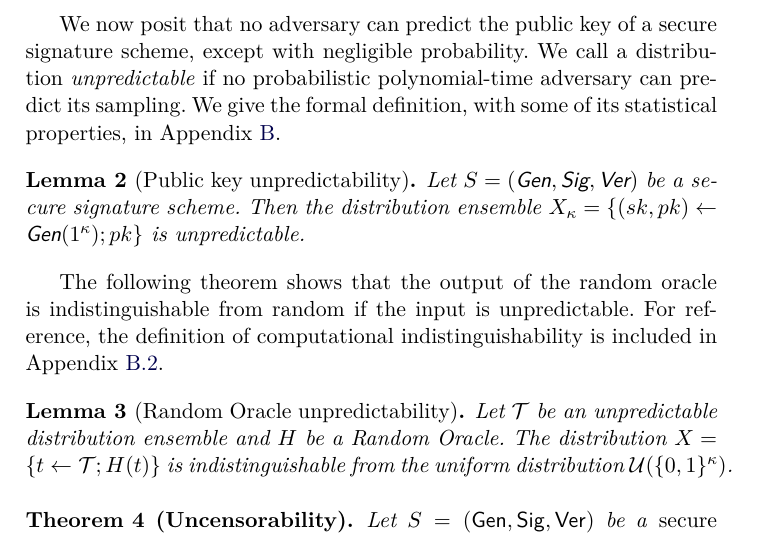
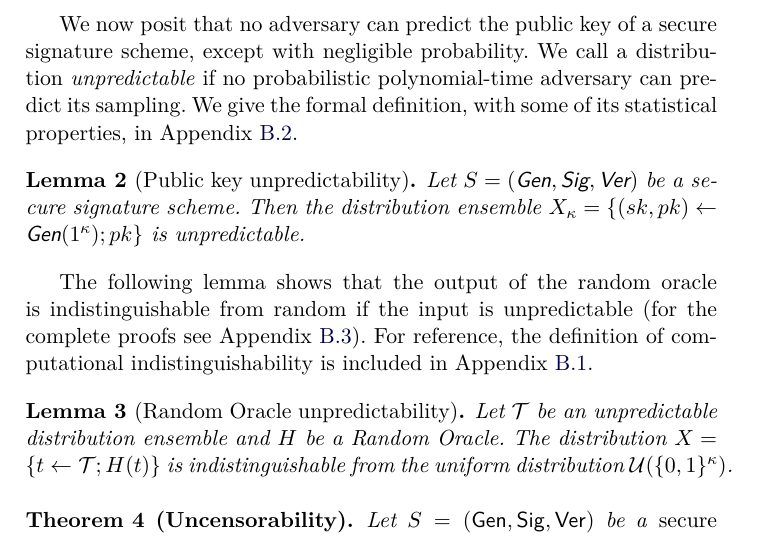
Before and after one commit to decrypto-org/burn-paper, a LaTeX paper (burn.tex, which reads analysis.tex): part of page 10 of 32, cut so that both start at the same text. Compiled offline with pdfLaTeX.

Commit message:
Property reference appendix pfs in main body

```diff
--- a/analysis.tex
+++ b/analysis.tex
@@ -71,7 +71,7 @@ resistant and is in the standard model.
 We now posit that no adversary can predict the public key of a secure signature scheme, except with negligible probability. We call a distribution \emph{unpredictable} if no
 probabilistic polynomial-time adversary can predict its sampling. We give
 the formal definition, with some of its statistical properties, in
-Appendix~\ref{sec:proofs}.
+Appendix~\ref{sec:proofs:unpred-dist}.
 
 \begin{restatable}[Public key unpredictability]{lem}{restateLemPkUnpredictability}
   \label{lem:pk-unpredictability}
@@ -81,10 +81,12 @@ Appendix~\ref{sec:proofs}.
   unpredictable.
 \end{restatable}
 
-The following theorem shows that the output of the random oracle is
-indistinguishable from random if the input is unpredictable. For reference, the
+The following lemma shows that the output of the random oracle is
+indistinguishable from random if the input is unpredictable
+(for the complete proofs see Appendix~\ref{sec:proofs:ro}).
+For reference, the
 definition of computational indistinguishability is included in
-Appendix~\ref{sec:proofs:unpred-dist}.
+Appendix~\ref{sec:proofs:comp-ind}.
 
 \begin{restatable}[Random Oracle unpredictability]{lem}{restateLemRoUnpredictability}
   \label{lem:ro-unpredictability}
```
Also changed, not shown: proofs.tex (+2 -2 lines).
